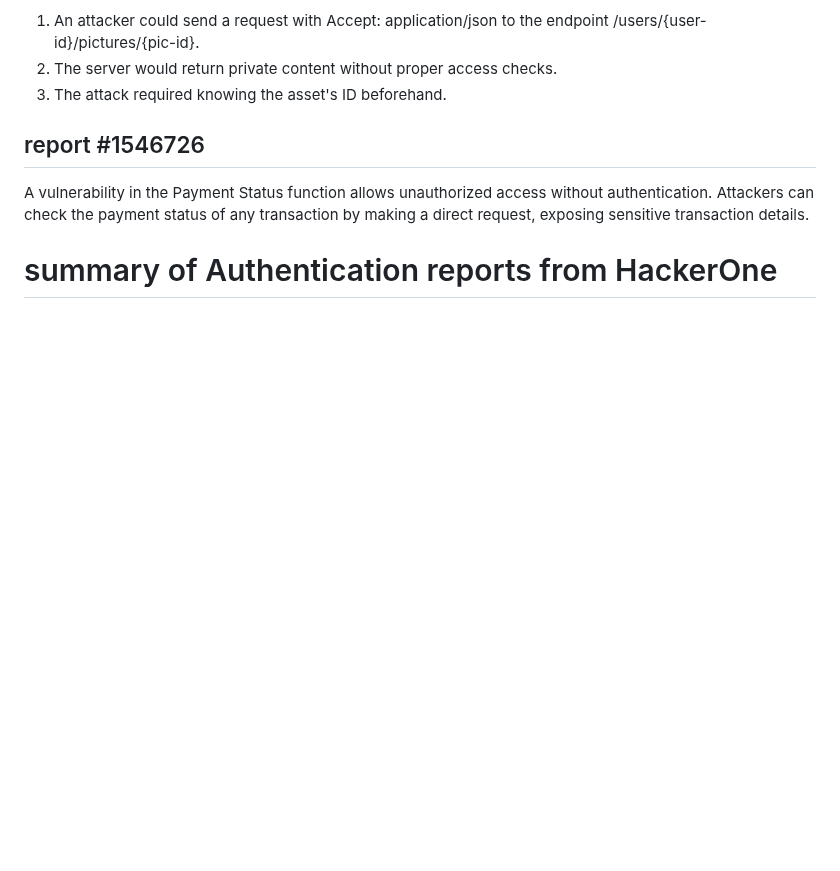
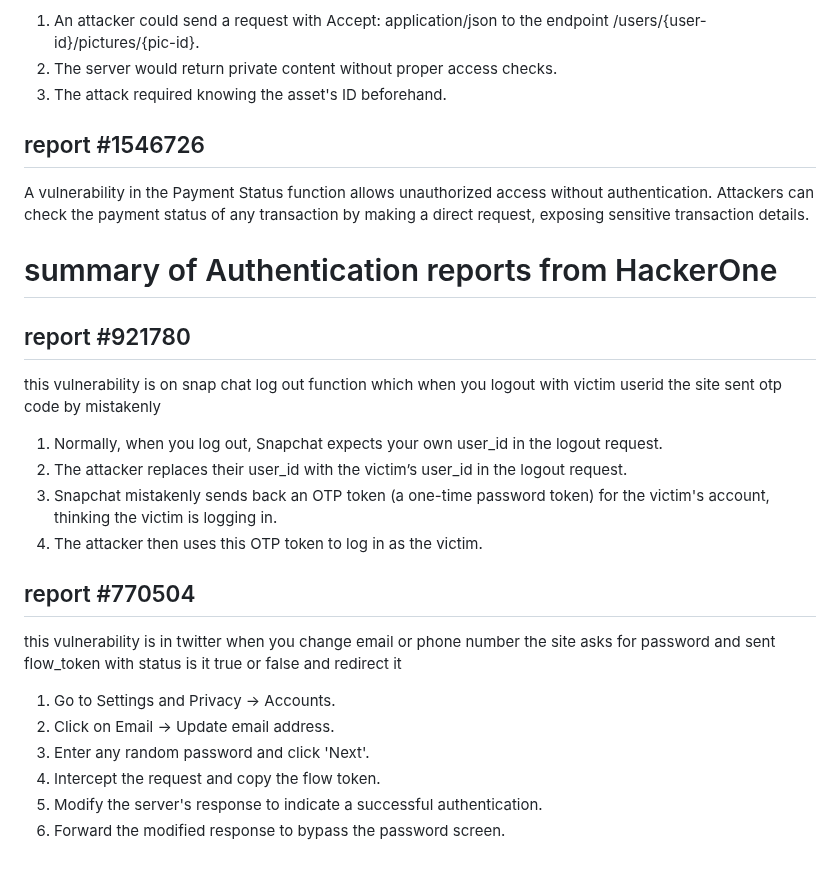
Before and after one commit to omar5mohamed/ieee, a Markdown page: week3/readme.md, the part around the change. GitHub-like rendering; blank space fills up the shorter version.

```diff
--- a/week3/readme.md
+++ b/week3/readme.md
@@ -116,3 +116,22 @@ this vulnerability make user have access for private content with change in head
  A vulnerability in the Payment Status function allows unauthorized access without authentication. Attackers can check the payment status of any transaction by making a direct request, exposing sensitive transaction details.
 
 # summary of Authentication reports from HackerOne
+
+## report #921780
+this vulnerability is on snap chat log out function which when you logout with victim userid the site sent otp code by mistakenly
+
+1. Normally, when you log out, Snapchat expects your own user_id in the logout request.
+2. The attacker replaces their user_id with the victim’s user_id in the logout request.
+3. Snapchat mistakenly sends back an OTP token (a one-time password token) for the victim's account, thinking the victim is logging in.
+4. The attacker then uses this OTP token to log in as the victim.
+
+## report #770504
+
+this vulnerability is in twitter when you change email or phone number the site asks for password and sent flow_token with status is it true or false and redirect it
+
+1. Go to Settings and Privacy -> Accounts.
+2. Click on Email -> Update email address.
+3. Enter any random password and click 'Next'.
+4. Intercept the request and copy the flow token.
+5. Modify the server's response to indicate a successful authentication.
+6. Forward the modified response to bypass the password screen.
```
